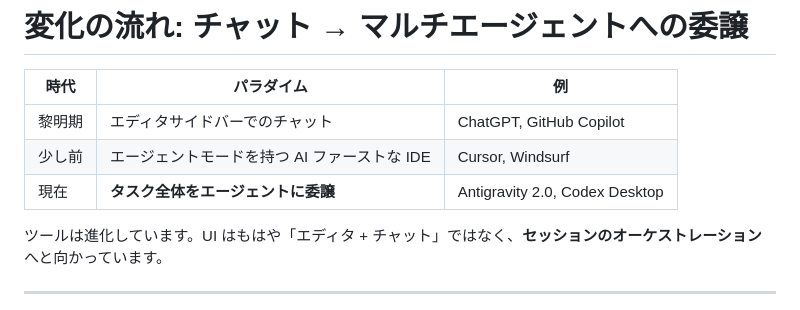
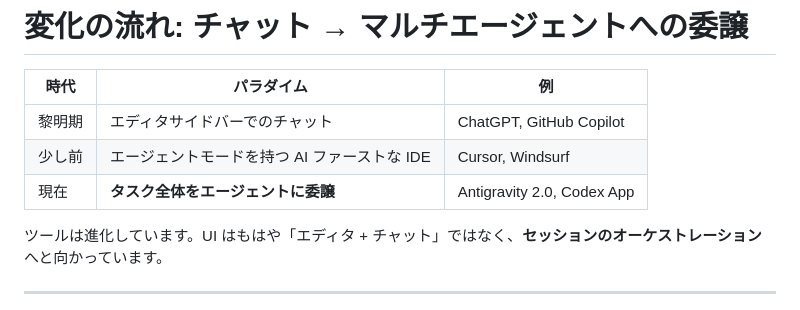
Before and after one commit to mumez/pharo-agentic-browser-slides, a Markdown page: pharo-agentic-browser-overview-ja.md, the part around the change. GitHub-like rendering.

Commit message:
Update product name in overview table

```diff
--- a/pharo-agentic-browser-overview-ja.md
+++ b/pharo-agentic-browser-overview-ja.md
@@ -119,7 +119,7 @@ table { font-size: 26px; }
 |-----|----------|---------|
 | 黎明期 | エディタサイドバーでのチャット | ChatGPT, GitHub Copilot |
 | 少し前 | エージェントモードを持つ AI ファーストな IDE | Cursor, Windsurf |
-| 現在 | **タスク全体をエージェントに委譲** | Antigravity 2.0, Codex Desktop |
+| 現在 | **タスク全体をエージェントに委譲** | Antigravity 2.0, Codex App |
 
 ツールは進化しています。UI はもはや「エディタ + チャット」ではなく、**セッションのオーケストレーション** へと向かっています。
 
```
